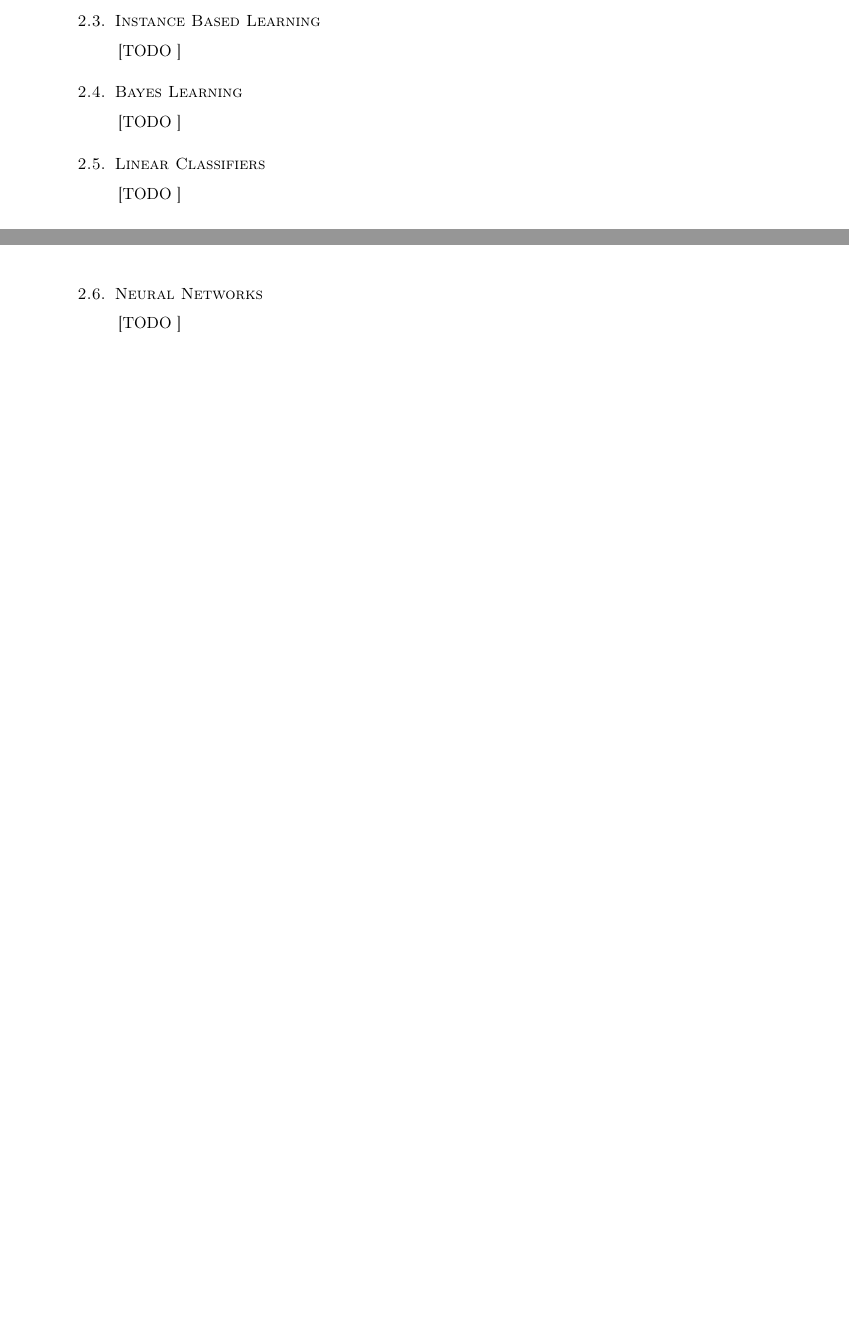
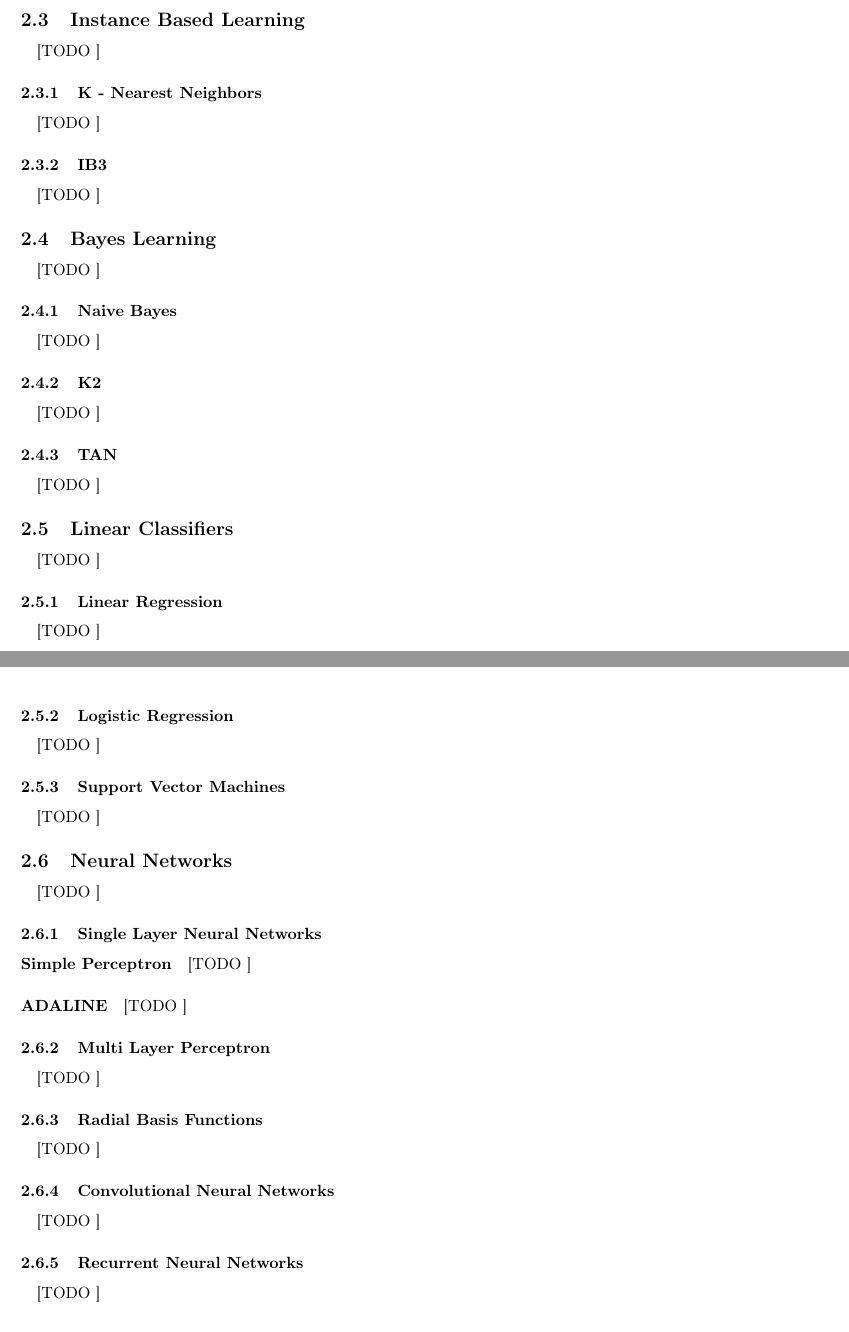
Before and after one commit to garciparedes/machine-learning-formulas, a LaTeX paper (document.tex, which reads mystyle.sty, myvars.sty): two parts of pages 1 and 2 of 2 before the commit and two parts of pages 2 and 3 of 3 after it, joined at a grey line, cut so that both start at the same text, the shorter picture padded with empty space. Compiled offline with pdfLaTeX.

Commit message:
Worked on structure

```diff
--- a/document.tex
+++ b/document.tex
@@ -90,11 +149,41 @@
 			\paragraph{}
 			[TODO ]
 
+			\subsubsection{K - Nearest Neighbors}
+			\label{sec:knn}
+
+				\paragraph{}
+				[TODO ]
+
+			\subsubsection{IB3}
+			\label{sec:ib3}
+
+				\paragraph{}
+				[TODO ]
+
 		\subsection{Bayes Learning}
 		\label{sec:decision-trees}
 
 			\paragraph{}
 			[TODO ]
+
+			\subsubsection{Naive Bayes}
+			\label{sec:naive-bayes}
+
+				\paragraph{}
+				[TODO ]
+
+			\subsubsection{K2}
+			\label{sec:k2-bayes}
+
+				\paragraph{}
+				[TODO ]
+
+			\subsubsection{TAN}
+			\label{sec:tan-bayes}
+
+				\paragraph{}
+				[TODO ]
 
 		\subsection{Linear Classifiers}
 		\label{sec:decision-trees}
@@ -102,11 +191,66 @@
 			\paragraph{}
 			[TODO ]
 
+			\subsubsection{Linear Regression}
+			\label{sec:linear-regression}
+
+				\paragraph{}
+				[TODO ]
+
+			\subsubsection{Logistic Regression}
+			\label{sec:logistic-regression}
+
+				\paragraph{}
+				[TODO ]
+
+			\subsubsection{Support Vector Machines}
+			\label{sec:svm}
+
+				\paragraph{}
+				[TODO ]
+
+
 		\subsection{Neural Networks}
 		\label{sec:decision-trees}
 
 			\paragraph{}
 			[TODO ]
+
+			\subsubsection{Single Layer Neural Networks}
+			\label{sec:single-layer-nn}
+
+
+				\paragraph{Simple Perceptron}
+				\label{sec:perceptron}
+				[TODO ]
+
+				\paragraph{ADALINE}
+				\label{sec:adaline}
+				[TODO ]
+
+			\subsubsection{Multi Layer Perceptron}
+			\label{sec:mlp}
+
+				\paragraph{}
+				[TODO ]
+
+			\subsubsection{Radial Basis Functions}
+			\label{sec:rbf}
+
+				\paragraph{}
+				[TODO ]
+
+			\subsubsection{Convolutional Neural Networks}
+			\label{sec:cnn}
+
+				\paragraph{}
+				[TODO ]
+
+			\subsubsection{Recurrent Neural Networks}
+			\label{sec:rnn}
+
+				\paragraph{}
+				[TODO ]
 
 	\section{Unsupervised Learning}
 	\label{sec:unsupervised-learning}
--- a/mystyle.sty
+++ b/mystyle.sty
@@ -6,7 +6,7 @@
 \usepackage[T1]{fontenc}
 \usepackage{babel}
 \usepackage[inline]{enumitem}
-\usepackage[hmarginratio=1:1,top=32mm,columnsep=20pt]{geometry}
+\usepackage[margin={20mm, 22mm}]{geometry}
 \usepackage[hang, small,labelfont=bf,up,textfont=it,up]{caption}
 \usepackage{amsmath}
 \usepackage{dirtytalk}
@@ -16,12 +16,14 @@
 \usepackage{abstract}
 \renewcommand{\abstractnamefont}{\normalfont\bfseries}
 \renewcommand{\abstracttextfont}{\normalfont\small\itshape}
-\usepackage{titlesec}
-\titleformat{\section}[block]{\large\scshape\centering}{\thesection.}{1em}{}
-\titleformat{\subsection}[block]{\normalsize\scshape}{\thesubsection.}{0.5em}{}
 \usepackage{fancyhdr}
 \pagestyle{fancy}
 \fancyhead{}
 \fancyfoot{}
 \fancyhead[C]{\myhead}
 \fancyfoot[RO]{\thepage}
+\fancypagestyle{firststyle}
+{
+\fancyhead[C]{}
+\fancyfoot[RO]{\thepage}
+}
--- a/myvars.sty
+++ b/myvars.sty
@@ -3,7 +3,7 @@
 \ProvidesPackage{myvars}
 
 \newcommand{\mytitle}{
-  Machine Learning Formulas
+  Machine Learning Formulas\footnote{This document is being maintained in \url{https://github.com/garciparedes/machine-learning-formulas}}
 }
 
 \newcommand{\myauthor}{
```
Also changed, not shown: README.md, document.pdf, document.tex (69 more changed lines).
